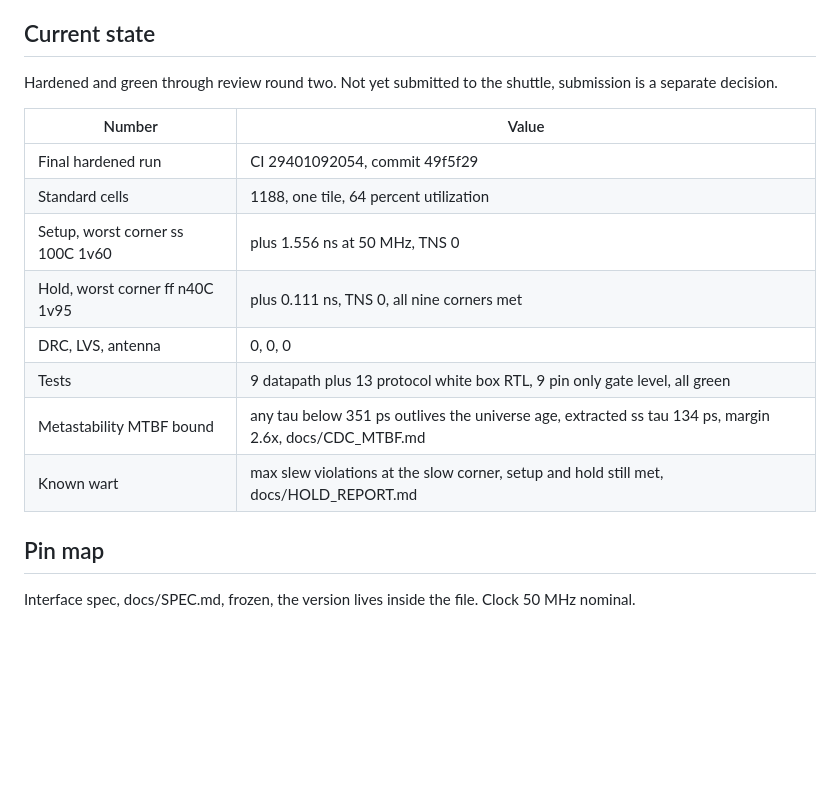
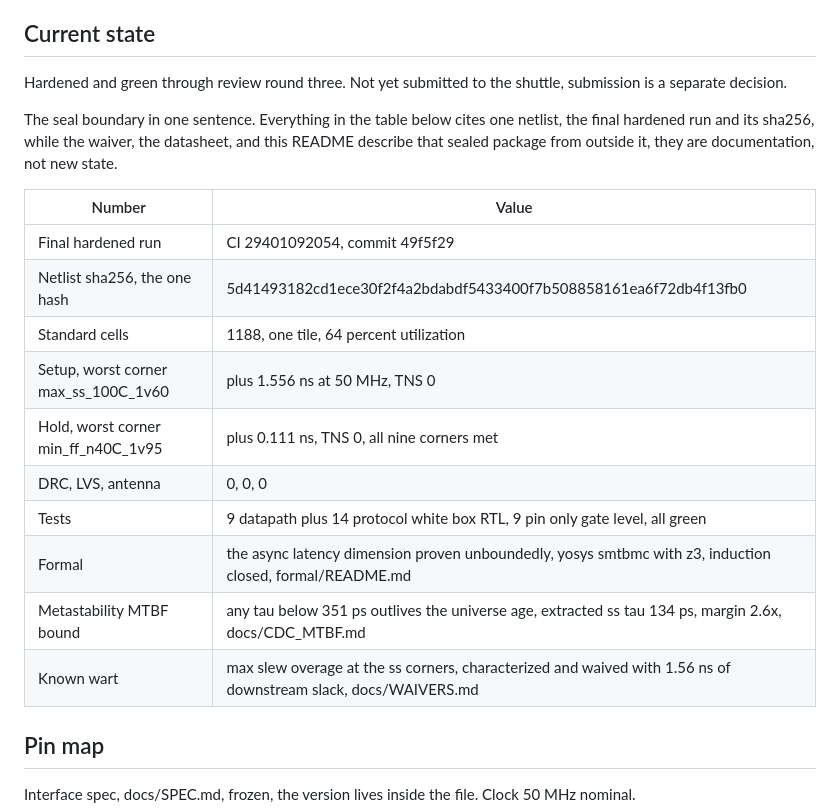
Before and after one commit to Arnav66692/mac8, a Markdown page: README.md, the part around the change. GitHub-like rendering; blank space fills up the shorter version.

Commit message:
docs: waiver W1 with the reset tree finding as class 2, README hash, seal boundary, formal row

```diff
--- a/README.md
+++ b/README.md
@@ -12,19 +12,26 @@ real run.
 
 ## Current state
 
-Hardened and green through review round two. Not yet submitted to the
+Hardened and green through review round three. Not yet submitted to the
 shuttle, submission is a separate decision.
+
+The seal boundary in one sentence. Everything in the table below cites
+one netlist, the final hardened run and its sha256, while the waiver, the
+datasheet, and this README describe that sealed package from outside it,
+they are documentation, not new state.
 
 | Number | Value |
 |---|---|
 | Final hardened run | CI 29401092054, commit 49f5f29 |
+| Netlist sha256, the one hash | 5d41493182cd1ece30f2f4a2bdabdf5433400f7b508858161ea6f72db4f13fb0 |
 | Standard cells | 1188, one tile, 64 percent utilization |
-| Setup, worst corner ss 100C 1v60 | plus 1.556 ns at 50 MHz, TNS 0 |
-| Hold, worst corner ff n40C 1v95 | plus 0.111 ns, TNS 0, all nine corners met |
+| Setup, worst corner max_ss_100C_1v60 | plus 1.556 ns at 50 MHz, TNS 0 |
+| Hold, worst corner min_ff_n40C_1v95 | plus 0.111 ns, TNS 0, all nine corners met |
 | DRC, LVS, antenna | 0, 0, 0 |
-| Tests | 9 datapath plus 13 protocol white box RTL, 9 pin only gate level, all green |
+| Tests | 9 datapath plus 14 protocol white box RTL, 9 pin only gate level, all green |
+| Formal | the async latency dimension proven unboundedly, yosys smtbmc with z3, induction closed, formal/README.md |
 | Metastability MTBF bound | any tau below 351 ps outlives the universe age, extracted ss tau 134 ps, margin 2.6x, docs/CDC_MTBF.md |
-| Known wart | max slew violations at the slow corner, setup and hold still met, docs/HOLD_REPORT.md |
+| Known wart | max slew overage at the ss corners, characterized and waived with 1.56 ns of downstream slack, docs/WAIVERS.md |
 
 ## Pin map
 
```
Also changed, not shown: docs/WAIVERS.md (added, +78 -0 lines).
